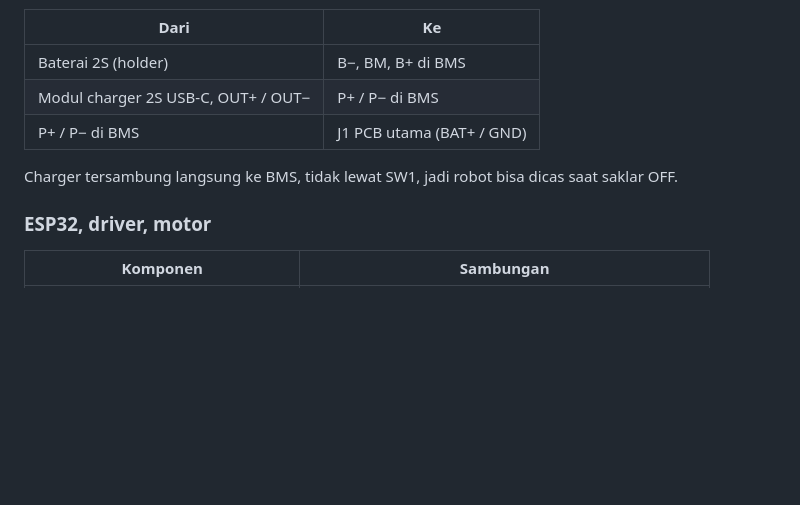
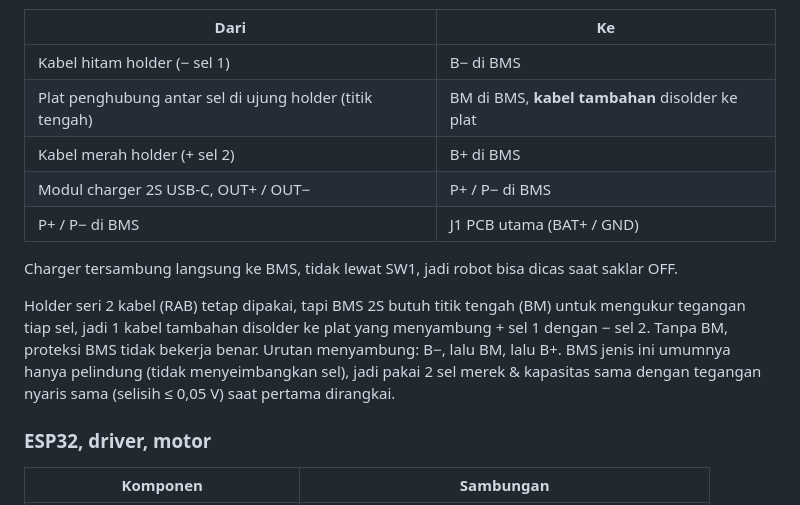
Before and after one commit to Mervs111/Line-Follower-Racer, a Markdown page: docs/skematik-v1.md, the part around the change. GitHub-like rendering; blank space fills up the shorter version.

Commit message:
Kabel BMS 2S: titik tengah holder seri ke BM
Co-Authored-By: Claude Opus 5.5 <noreply@anthropic.com>
Claude-Session: https://claude.ai/code/session_016j7fGnGXJh3ke3RU3C9DKW

```diff
--- a/docs/skematik-v1.md
+++ b/docs/skematik-v1.md
@@ -88,11 +88,19 @@ port USB-C menghadap belakang; diputuskan tetap di sana 11/10/2026). Sambungan k
 
 | Dari | Ke |
 |---|---|
-| Baterai 2S (holder) | B−, BM, B+ di BMS |
+| Kabel hitam holder (− sel 1) | B− di BMS |
+| Plat penghubung antar sel di ujung holder (titik tengah) | BM di BMS, **kabel tambahan** disolder ke plat |
+| Kabel merah holder (+ sel 2) | B+ di BMS |
 | Modul charger 2S USB-C, OUT+ / OUT− | P+ / P− di BMS |
 | P+ / P− di BMS | J1 PCB utama (BAT+ / GND) |
 
 Charger tersambung langsung ke BMS, tidak lewat SW1, jadi robot bisa dicas saat saklar OFF.
+
+Holder seri 2 kabel (RAB) tetap dipakai, tapi BMS 2S butuh titik tengah (BM) untuk mengukur tegangan tiap
+sel, jadi 1 kabel tambahan disolder ke plat yang menyambung + sel 1 dengan − sel 2. Tanpa BM, proteksi
+BMS tidak bekerja benar. Urutan menyambung: B−, lalu BM, lalu B+. BMS jenis ini umumnya hanya pelindung
+(tidak menyeimbangkan sel), jadi pakai 2 sel merek & kapasitas sama dengan tegangan nyaris sama
+(selisih ≤ 0,05 V) saat pertama dirangkai.
 
 ### ESP32, driver, motor
 | Komponen | Sambungan |
```
